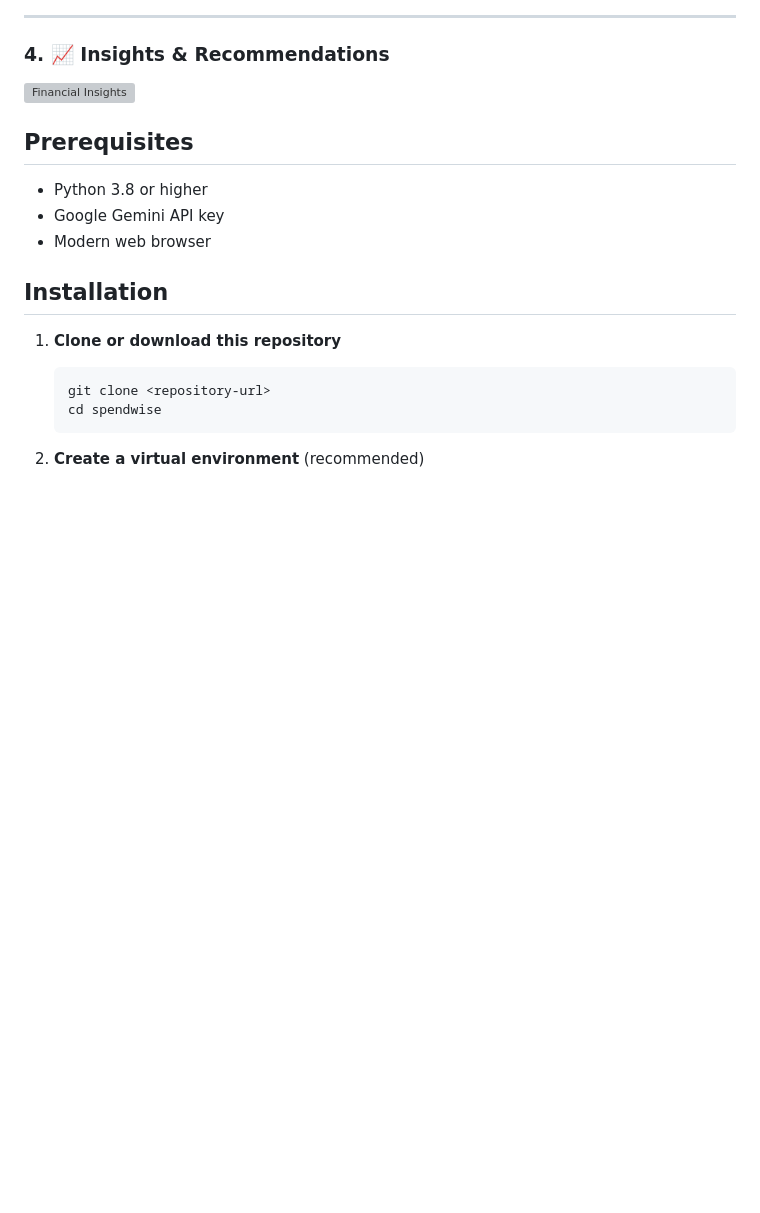
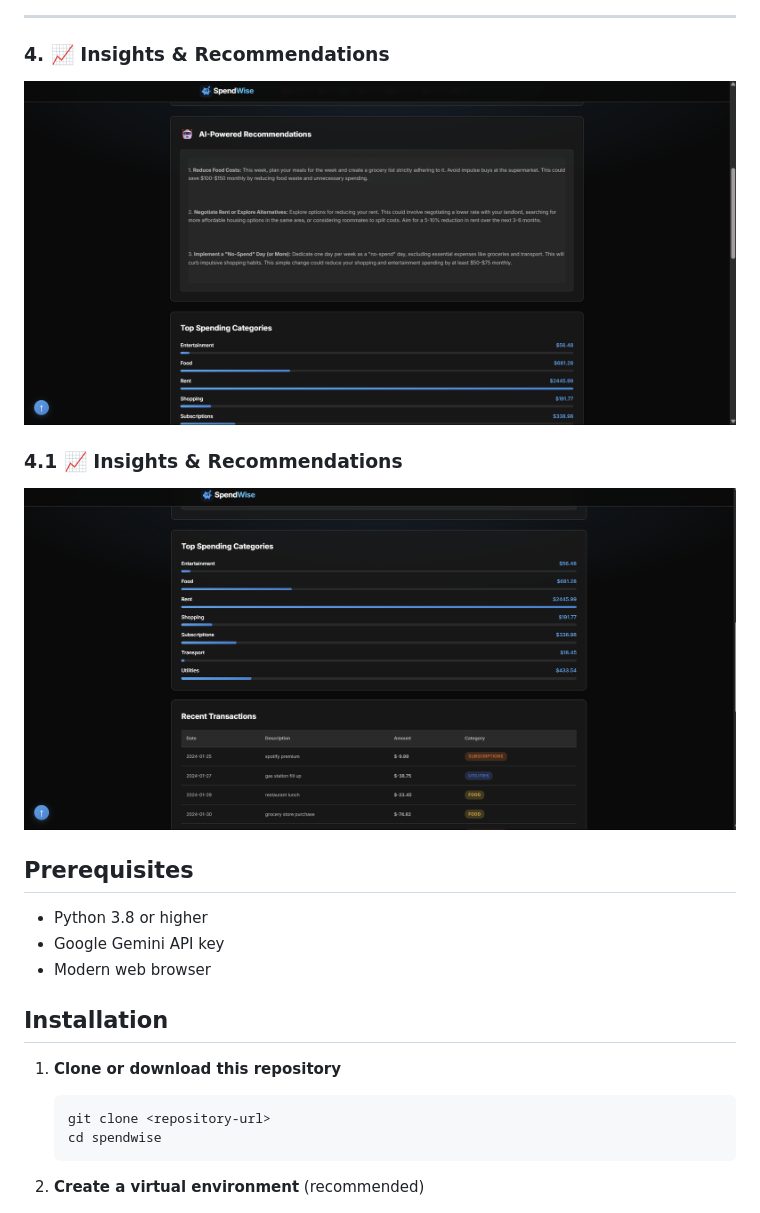
Before and after one commit to souhardyaCodes24/SpendWise, a Markdown page: README.md, the part around the change printed below. Drawn GitHub-style; blank space fills up the shorter version; grey boxes are pictures that could not be loaded.

```diff
--- a/README.md
+++ b/README.md
@@ -31,7 +34,10 @@ A production-ready Flask application that analyzes bank statement CSVs using AI
 ---
 
 ### 4. 📈 Insights & Recommendations
-![Financial Insights](screenshots/insights_page.png)
+![Financial Insights](screenshots/result2.png)
+
+### 4.1 📈 Insights & Recommendations
+![Financial Insights](screenshots/result3.png)
 
 ## Prerequisites
 
```
Also changed, not shown: other parts of README.md (+6 -3 lines).
